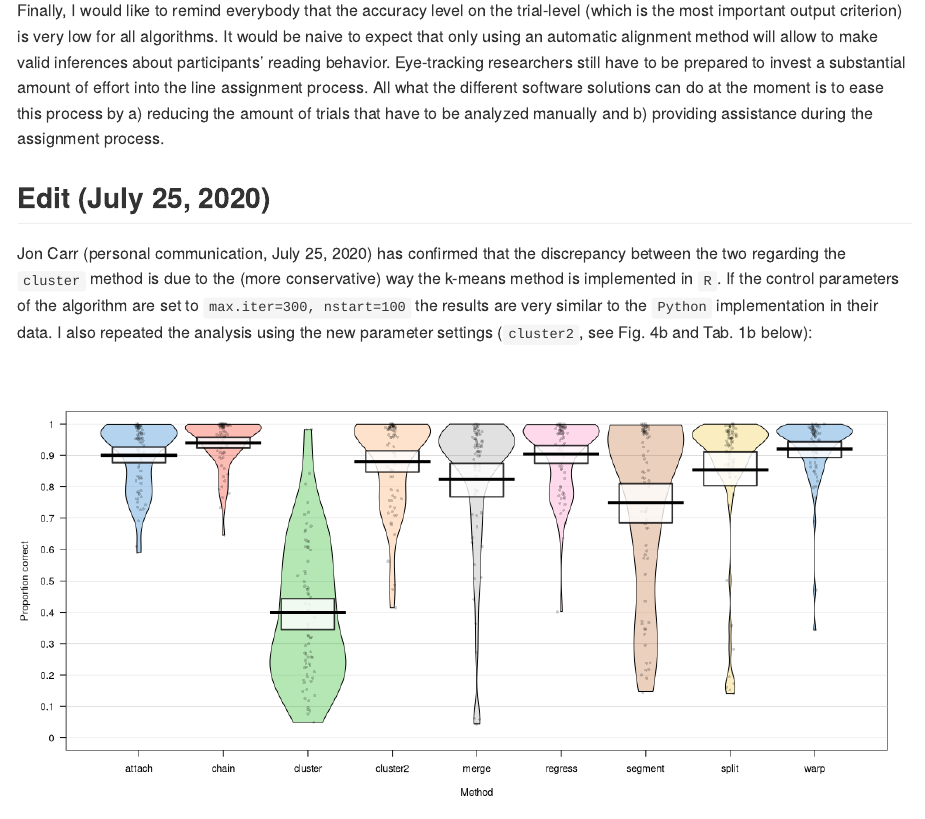
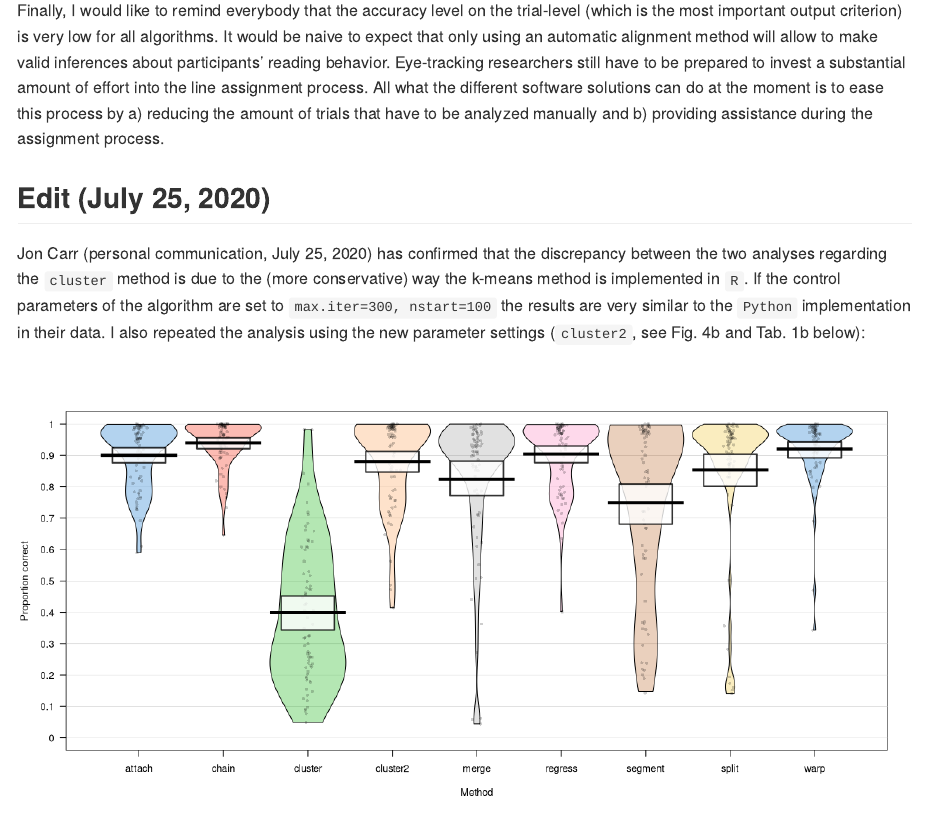
Before and after one commit to sascha2schroeder/popEye, an R Markdown document (materials/CompareAlgorithms/CompareAlgorithms.Rmd): the page in a window 1100 px wide, from 12810 px down. The pictures show the output file materials/CompareAlgorithms/CompareAlgorithms.md that the author committed with the source, drawn offline in the style of GitHub.

Commit message:
CompareAlgorithms updated

````diff
--- a/materials/CompareAlgorithms/CompareAlgorithms.Rmd
+++ b/materials/CompareAlgorithms/CompareAlgorithms.Rmd
@@ -449,7 +449,7 @@
 
 ## Edit (July 25, 2020)
 
-Jon Carr (personal communication, July 25, 2020) has confirmed that the discrepancy between the two regarding the `cluster` method is due to the (more conservative) way the k-means method is implemented in `R`. If the control parameters of the algorithm are set to `max.iter=300, nstart=100` the results are very similar to the `Python` implementation in their data. I also repeated the analysis using the new parameter settings (`cluster2`, see Fig. 4b and Tab. 1b below):
+Jon Carr (personal communication, July 25, 2020) has confirmed that the discrepancy between the two analyses regarding the `cluster` method is due to the (more conservative) way the k-means method is implemented in `R`. If the control parameters of the algorithm are set to `max.iter=300, nstart=100` the results are very similar to the `Python` implementation in their data. I also repeated the analysis using the new parameter settings (`cluster2`, see Fig. 4b and Tab. 1b below):
 
 ```{r plot3b, echo=F, plot=T, fig.cap = "*Fig 3b.: Assignment accuracy of the different methods for all trials (including the new cluster method)*", fig.width=12, fig.height =6, fig.align = "center"}
 
````
Also changed, not shown: materials/CompareAlgorithms/CompareAlgorithms.md, materials/CompareAlgorithms/CompareAlgorithms_files/figure-gfm/plot3-1.png, materials/CompareAlgorithms/CompareAlgorithms_files/figure-gfm/plot3b-1.png.
